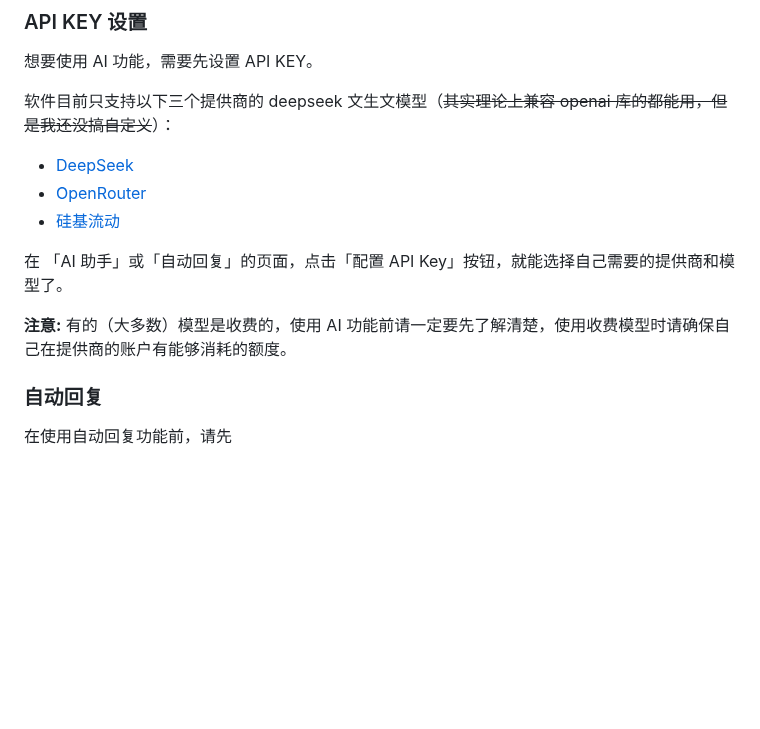
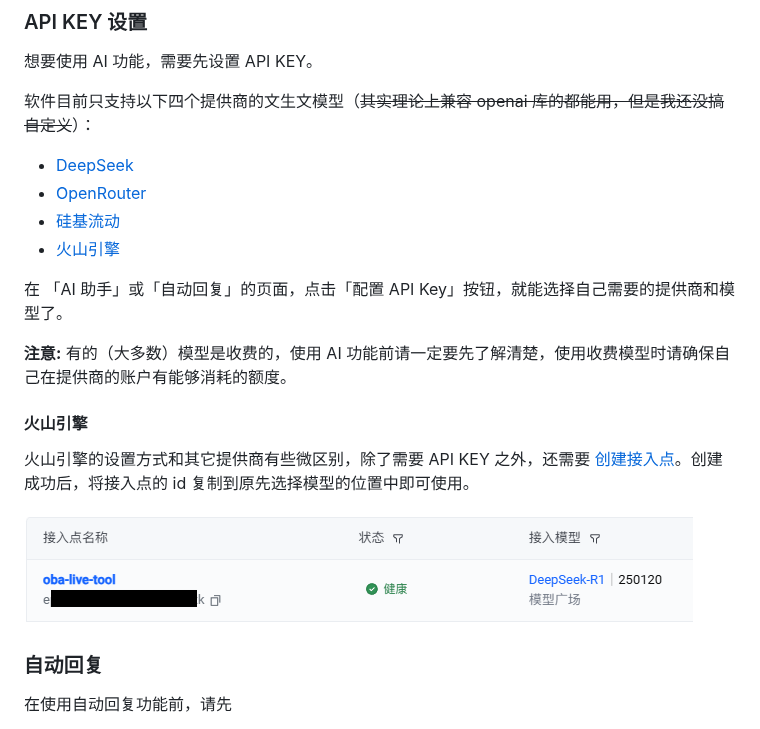
Before and after one commit to qiutongxue/oba-live-tool, a Markdown page: README.md, the part around the change. Rendered like a GitHub page; pictures changed too: screenshot/volc_endpoint.png (added); blank space fills up the shorter version.

Commit message:
docs: update README

```diff
--- a/README.md
+++ b/README.md
@@ -73,15 +73,22 @@ pnpm build
 
 想要使用 AI 功能，需要先设置 API KEY。
 
-软件目前只支持以下三个提供商的 deepseek 文生文模型（~~其实理论上兼容 openai 库的都能用，但是我还没搞自定义~~）：
+软件目前只支持以下四个提供商的文生文模型（~~其实理论上兼容 openai 库的都能用，但是我还没搞自定义~~）：
 
 - [DeepSeek](https://platform.deepseek.com/)
 - [OpenRouter](https://openrouter.ai/)
 - [硅基流动](https://www.siliconflow.cn/)
+- [火山引擎](https://console.volcengine.com/ark/)
 
 在 「AI 助手」或「自动回复」的页面，点击「配置 API Key」按钮，就能选择自己需要的提供商和模型了。
 
 **注意:** 有的（大多数）模型是收费的，使用 AI 功能前请一定要先了解清楚，使用收费模型时请确保自己在提供商的账户有能够消耗的额度。
+
+#### 火山引擎
+
+火山引擎的设置方式和其它提供商有些微区别，除了需要 API KEY 之外，还需要 [创建接入点](https://console.volcengine.com/ark/region:ark+cn-beijing/endpoint)。创建成功后，将接入点的 id 复制到原先选择模型的位置中即可使用。
+
+![火山引擎接入点](./screenshot/volc_endpoint.png)
 
 ### 自动回复
 
```
